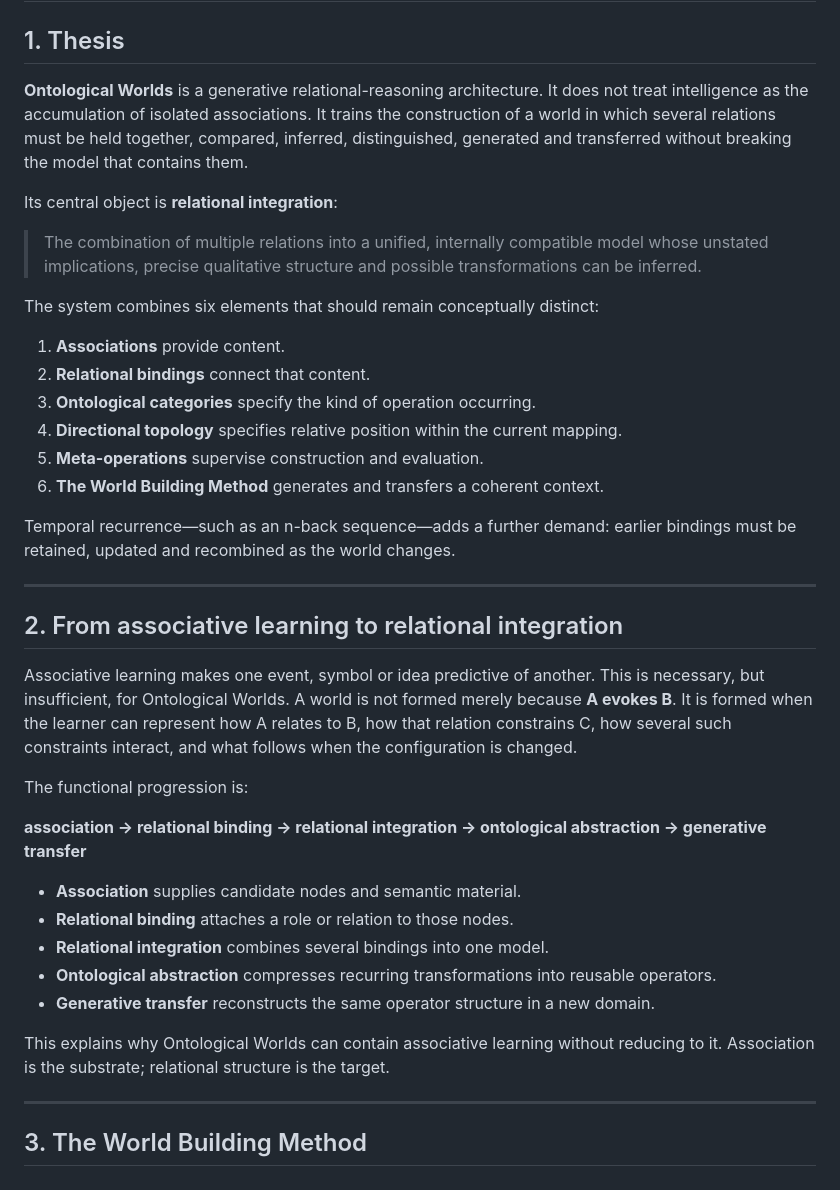
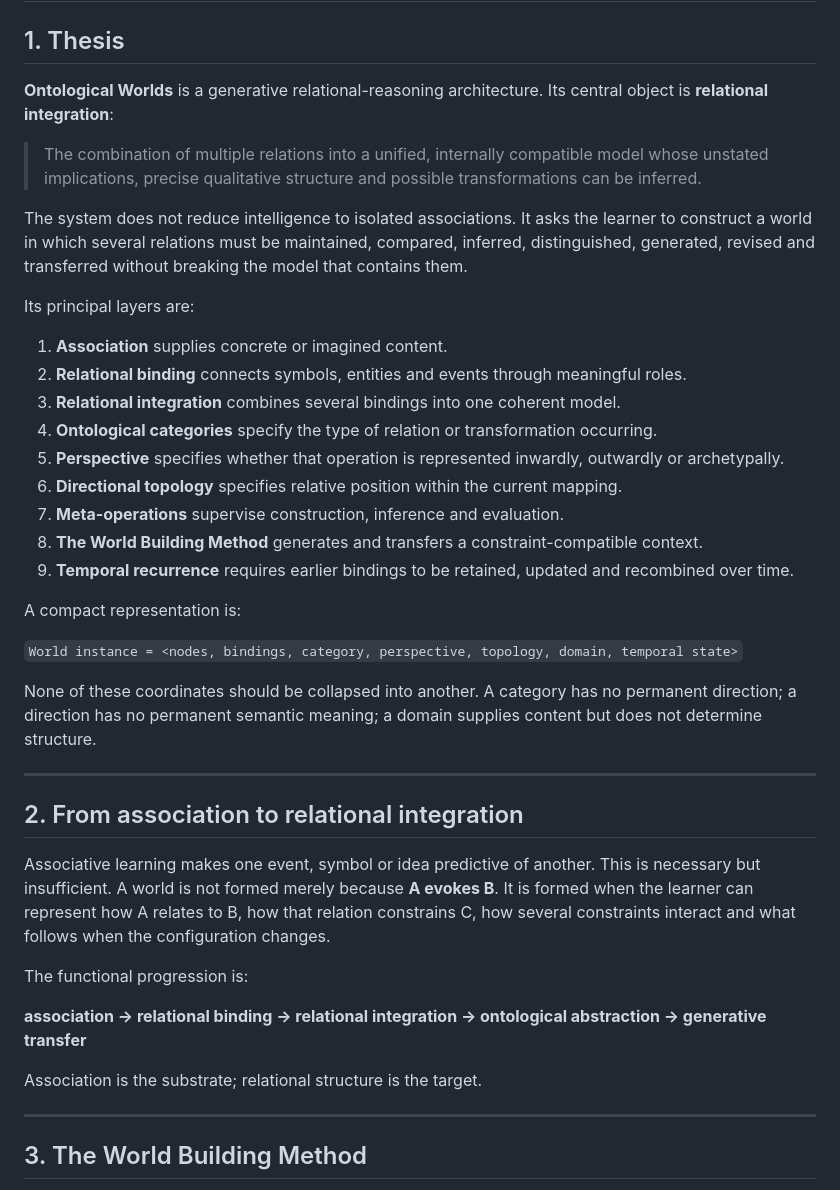
Before and after one commit to mike-stack1982364/Theory, a Markdown page: THEORY.md, the part around one of its changes. GitHub-like rendering.

```diff
--- a/THEORY.md
+++ b/THEORY.md
@@ -2,40 +2,41 @@
 
 ## 1. Thesis
 
-**Ontological Worlds** is a generative relational-reasoning architecture. It does not treat intelligence as the accumulation of isolated associations. It trains the construction of a world in which several relations must be held together, compared, inferred, distinguished, generated and transferred without breaking the model that contains them.
-
-Its central object is **relational integration**:
+**Ontological Worlds** is a generative relational-reasoning architecture. Its central object is **relational integration**:
 
 > The combination of multiple relations into a unified, internally compatible model whose unstated implications, precise qualitative structure and possible transformations can be inferred.
 
-The system combines six elements that should remain conceptually distinct:
+The system does not reduce intelligence to isolated associations. It asks the learner to construct a world in which several relations must be maintained, compared, inferred, distinguished, generated, revised and transferred without breaking the model that contains them.
 
-1. **Associations** provide content.
-2. **Relational bindings** connect that content.
-3. **Ontological categories** specify the kind of operation occurring.
-4. **Directional topology** specifies relative position within the current mapping.
-5. **Meta-operations** supervise construction and evaluation.
-6. **The World Building Method** generates and transfers a coherent context.
+Its principal layers are:
 
-Temporal recurrence—such as an n-back sequence—adds a further demand: earlier bindings must be retained, updated and recombined as the world changes.
+1. **Association** supplies concrete or imagined content.
+2. **Relational binding** connects symbols, entities and events through meaningful roles.
+3. **Relational integration** combines several bindings into one coherent model.
+4. **Ontological categories** specify the type of relation or transformation occurring.
+5. **Perspective** specifies whether that operation is represented inwardly, outwardly or archetypally.
+6. **Directional topology** specifies relative position within the current mapping.
+7. **Meta-operations** supervise construction, inference and evaluation.
+8. **The World Building Method** generates and transfers a constraint-compatible context.
+9. **Temporal recurrence** requires earlier bindings to be retained, updated and recombined over time.
+
+A compact representation is:
+
+`World instance = <nodes, bindings, category, perspective, topology, domain, temporal state>`
+
+None of these coordinates should be collapsed into another. A category has no permanent direction; a direction has no permanent semantic meaning; a domain supplies content but does not determine structure.
 
 ---
 
-## 2. From associative learning to relational integration
+## 2. From association to relational integration
 
-Associative learning makes one event, symbol or idea predictive of another. This is necessary, but insufficient, for Ontological Worlds. A world is not formed merely because **A evokes B**. It is formed when the learner can represent how A relates to B, how that relation constrains C, how several such constraints interact, and what follows when the configuration is changed.
+Associative learning makes one event, symbol or idea predictive of another. This is necessary but insufficient. A world is not formed merely because **A evokes B**. It is formed when the learner can represent how A relates to B, how that relation constrains C, how several constraints interact and what follows when the configuration changes.
 
 The functional progression is:
 
 **association → relational binding → relational integration → ontological abstraction → generative transfer**
 
-- **Association** supplies candidate nodes and semantic material.
-- **Relational binding** attaches a role or relation to those nodes.
-- **Relational integration** combines several bindings into one model.
-- **Ontological abstraction** compresses recurring transformations into reusable operators.
-- **Generative transfer** reconstructs the same operator structure in a new domain.
-
-This explains why Ontological Worlds can contain associative learning without reducing to it. Association is the substrate; relational structure is the target.
+Association is the substrate; relational structure is the target.
 
 ---
 
```
Also changed, not shown: other parts of THEORY.md (+121 -104 lines).
